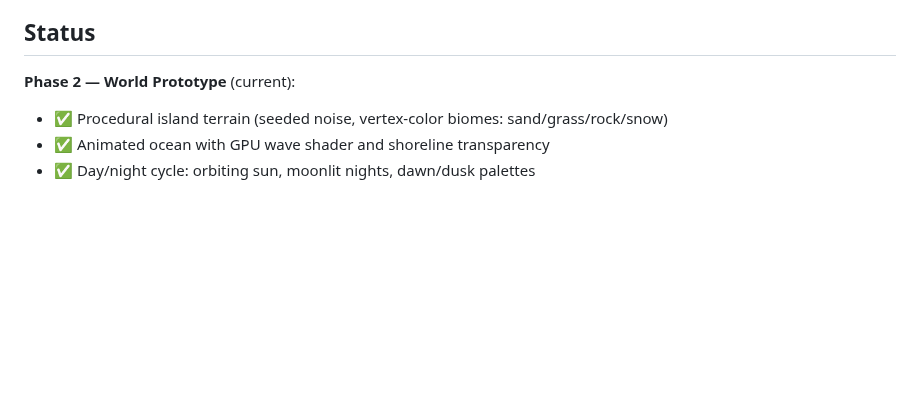
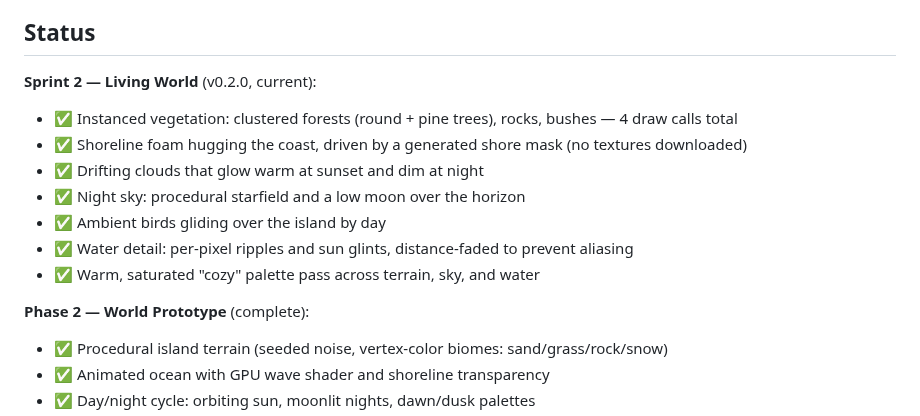
Before and after one commit to SASSYDEZZ/LivingCityEngine, a Markdown page: README.md, the part around one of its changes. GitHub-like rendering; blank space fills up the shorter version.

```diff
--- a/README.md
+++ b/README.md
@@ -28,6 +36,16 @@ Sprint 1 design decisions: **[docs/SETUP.md](docs/SETUP.md)**.
 ## Status
 
-**Phase 2 — World Prototype** (current):
+**Sprint 2 — Living World** (v0.2.0, current):
+
+- ✅ Instanced vegetation: clustered forests (round + pine trees), rocks, bushes — 4 draw calls total
+- ✅ Shoreline foam hugging the coast, driven by a generated shore mask (no textures downloaded)
+- ✅ Drifting clouds that glow warm at sunset and dim at night
+- ✅ Night sky: procedural starfield and a low moon over the horizon
+- ✅ Ambient birds gliding over the island by day
+- ✅ Water detail: per-pixel ripples and sun glints, distance-faded to prevent aliasing
+- ✅ Warm, saturated "cozy" palette pass across terrain, sky, and water
+
+**Phase 2 — World Prototype** (complete):
 
 - ✅ Procedural island terrain (seeded noise, vertex-color biomes: sand/grass/rock/snow)
 - ✅ Animated ocean with GPU wave shader and shoreline transparency
```
Also changed, not shown: other parts of README.md (+8 -0 lines), TASKS.md (+18 -4 lines), docs/SETUP.md (+17 -5 lines), docs/progress/v0.1.0-foundation.png (added), docs/progress/v0.1.5-world-prototype.png (added), docs/progress/v0.2.0-living-world-night.png (added), docs/progress/v0.2.0-living-world.png (added), 11 other files.
